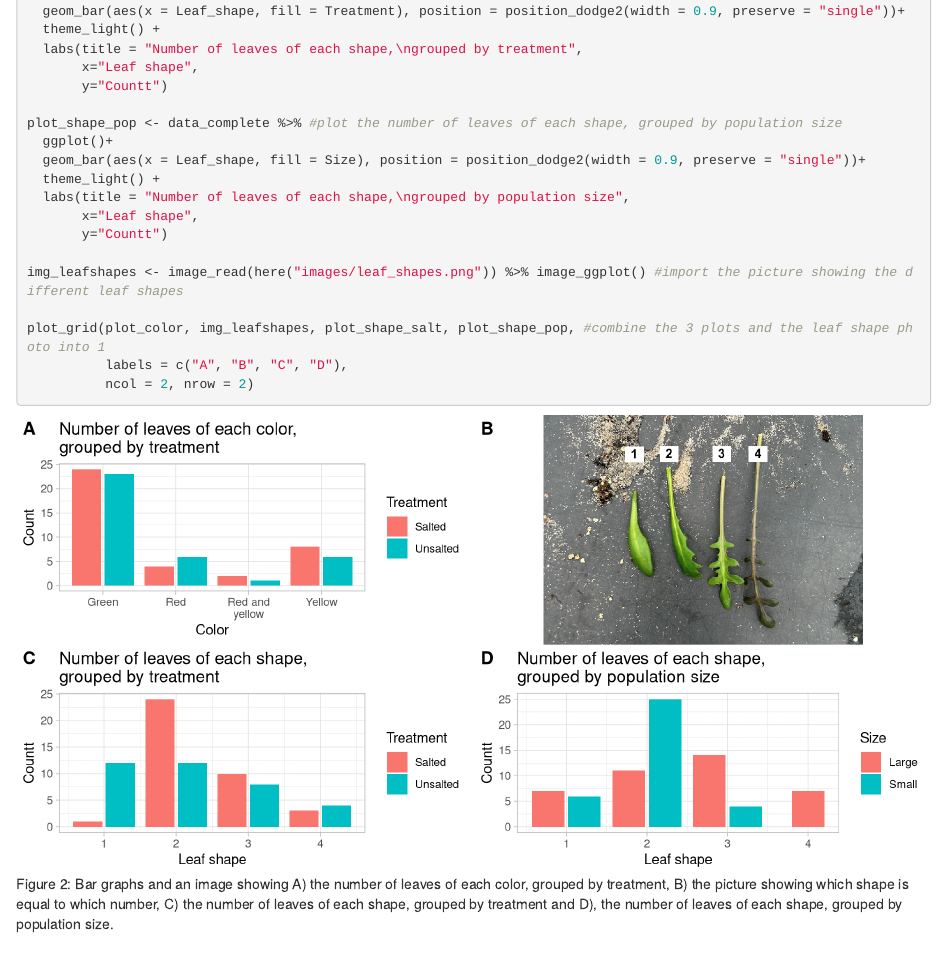
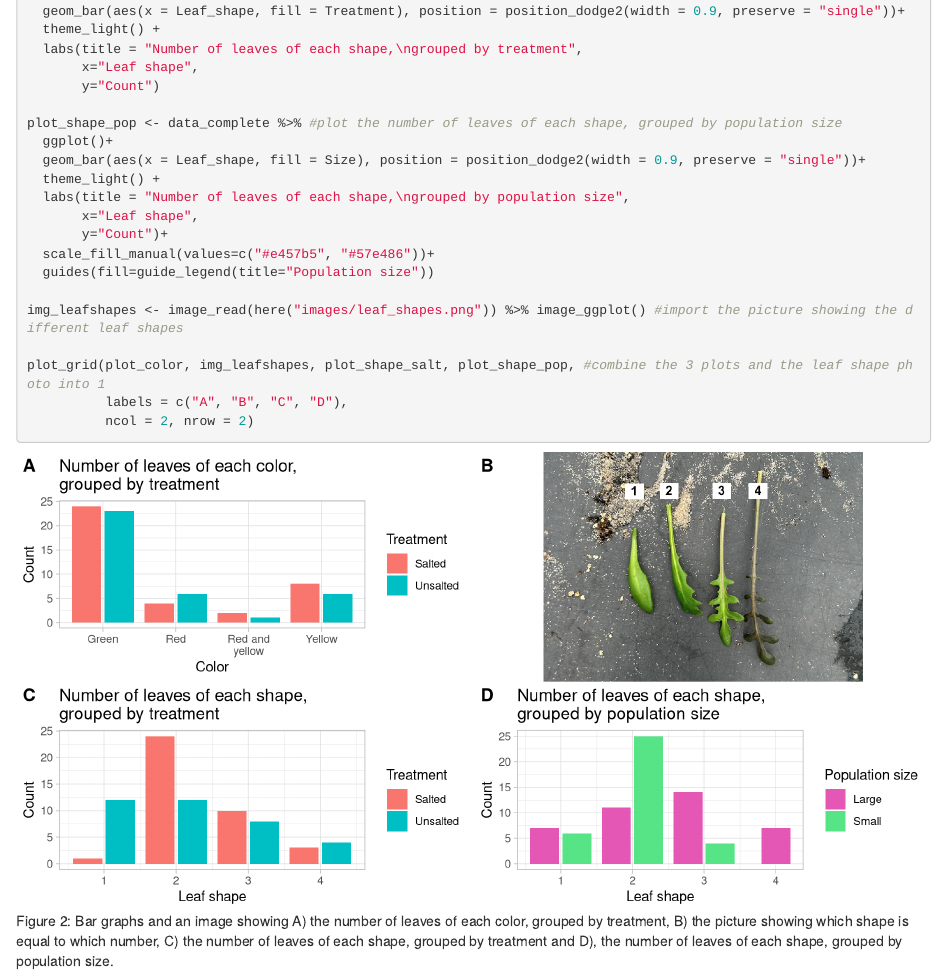
Before and after one commit to nineluijendijk/evolutionarybiology, an R Markdown document (arabidopsis_analysis.Rmd): the page in a window 1100 px wide, from 5150 px down. Rendered offline with R 4.5, knitr and Pandoc, with nearby package versions; some code elsewhere in the file could not run offline.

```diff
--- a/arabidopsis_analysis.Rmd
+++ b/arabidopsis_analysis.Rmd
@@ -178,7 +178,7 @@
   theme_light() +
   labs(title = "Number of leaves of each shape,\ngrouped by treatment",
        x="Leaf shape",
-       y="Countt")
+       y="Count")
 
 plot_shape_pop <- data_complete %>% #plot the number of leaves of each shape, grouped by population size
   ggplot()+
@@ -186,7 +186,9 @@
   theme_light() +
   labs(title = "Number of leaves of each shape,\ngrouped by population size",
        x="Leaf shape",
-       y="Countt")
+       y="Count")+
+  scale_fill_manual(values=c("#e457b5", "#57e486"))+
+  guides(fill=guide_legend(title="Population size"))
 
 img_leafshapes <- image_read(here("images/leaf_shapes.png")) %>% image_ggplot() #import the picture showing the different leaf shapes
 
```
Also changed, not shown: working_script.R (+4 -2 lines), arabidopsis_analysis.html.
